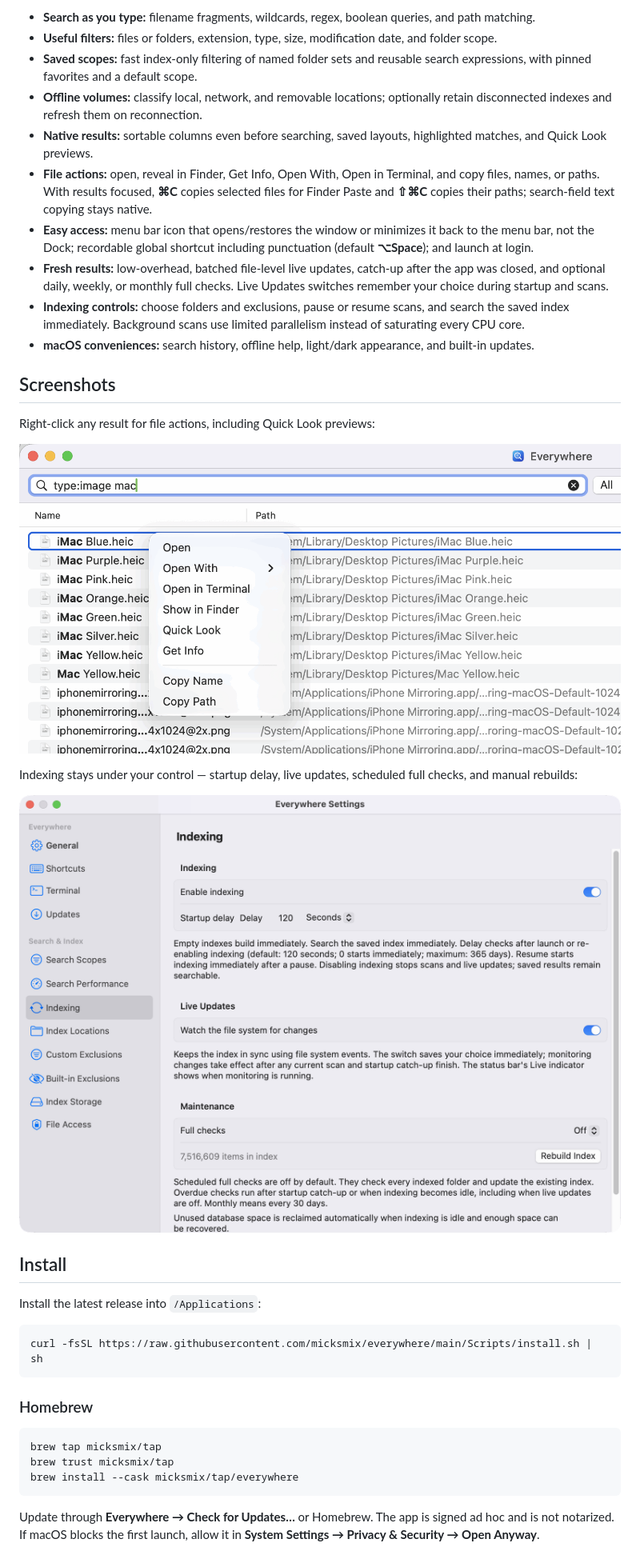
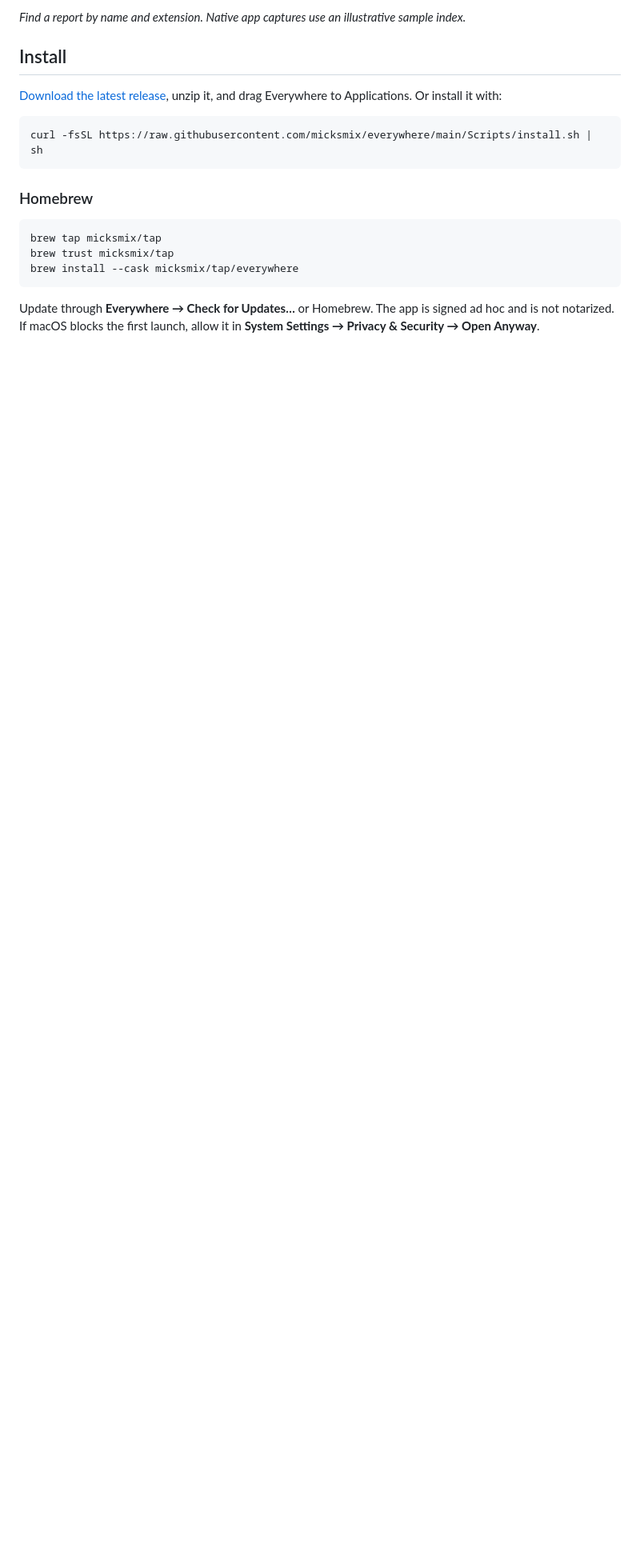
Before and after one commit to micksmix/everywhere, a Markdown page: README.md, the part around one of its changes. Shown at 80% size. Drawn GitHub-style; pictures changed too: docs/everywhere-02.png (deleted), docs/everywhere-03.png (deleted); blank space fills up the shorter version.

````diff
--- a/README.md
+++ b/README.md
@@ -9,28 +10,10 @@ that indexes filenames and metadata, so you can find files without searching the
 
-- **Search as you type:** filename fragments, wildcards, regex, boolean queries, and path matching.
-- **Useful filters:** files or folders, extension, type, size, modification date, and folder scope.
-- **Saved scopes:** fast index-only filtering of named folder sets and reusable search expressions, with pinned favorites and a default scope.
-- **Offline volumes:** classify local, network, and removable locations; optionally retain disconnected indexes and refresh them on reconnection.
-- **Native results:** sortable columns even before searching, saved layouts, highlighted matches, and Quick Look previews.
-- **File actions:** open, reveal in Finder, Get Info, Open With, Open in Terminal, and copy files, names, or paths. With results focused, **⌘C** copies selected files for Finder Paste and **⇧⌘C** copies their paths; search-field text copying stays native.
-- **Easy access:** menu bar icon that opens/restores the window or minimizes it back to the menu bar, not the Dock; recordable global shortcut including punctuation (default **⌥Space**); and launch at login.
-- **Fresh results:** low-overhead, batched file-level live updates, catch-up after the app was closed, and optional daily, weekly, or monthly full checks. Live Updates switches remember your choice during startup and scans.
-- **Indexing controls:** choose folders and exclusions, pause or resume scans, and search the saved index immediately. Background scans use limited parallelism instead of saturating every CPU core.
-- **macOS conveniences:** search history, offline help, light/dark appearance, and built-in updates.
-
-## Screenshots
-
-Right-click any result for file actions, including Quick Look previews:
-
-![Context menu with Open, Open With, Open in Terminal, Show in Finder, Quick Look, Get Info, and copy actions](docs/everywhere-02.png)
-
-Indexing stays under your control — startup delay, live updates, scheduled full checks, and manual rebuilds:
-
-![Settings Indexing pane with indexing enable and startup delay, live updates, full checks, and rebuild controls](docs/everywhere-03.png)
+*Find a report by name and extension. Native app captures use an illustrative sample index.*
 
 ## Install
 
-Install the latest release into `/Applications`:
+[Download the latest release](https://github.com/micksmix/everywhere/releases/latest),
+unzip it, and drag Everywhere to Applications. Or install it with:
 
 ```sh
 curl -fsSL https://raw.githubusercontent.com/micksmix/everywhere/main/Scripts/install.sh | sh
````
Also changed, not shown: other parts of README.md (+58 -26 lines), docs/everywhere-01.png (deleted), docs/file-actions-dark.png (added), docs/search-light.png (added).
